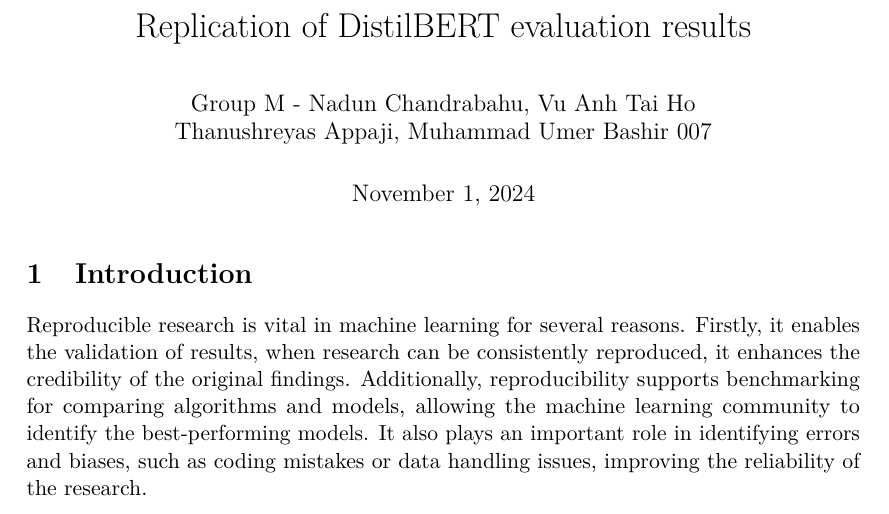
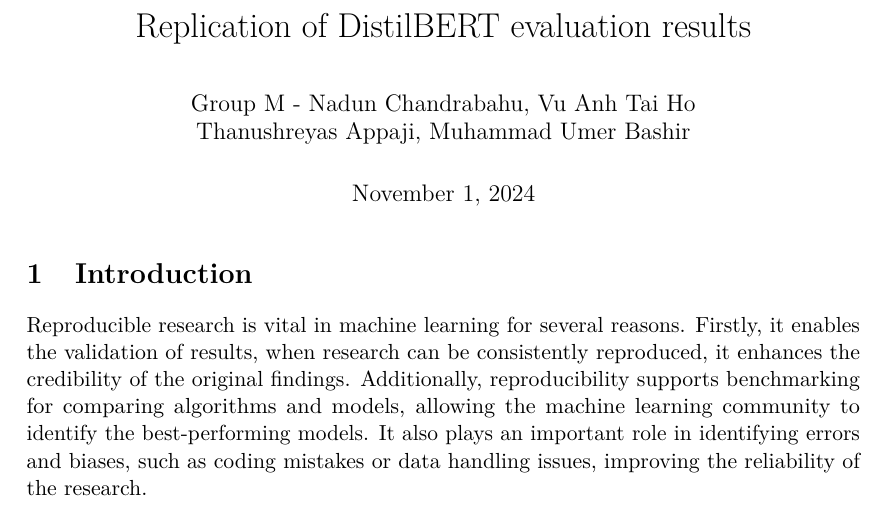
Before and after one commit to nadunchandrabahu/COMP8240-GroupM, a LaTeX document (Final-Report.tex): part of page 1 of 8, cut so that both start at the same text. Compiled offline with pdfLaTeX.

Commit message:
Update Final-Report.tex

```diff
--- a/Final-Report.tex
+++ b/Final-Report.tex
@@ -92,7 +92,7 @@
 
 \title{Replication of DistilBERT evaluation results}
 \author{Group M - Nadun Chandrabahu, Vu Anh Tai Ho\\
-Thanushreyas Appaji, Muhammad Umer Bashir 007}
+Thanushreyas Appaji, Muhammad Umer Bashir}
 \date{November 1, 2024}
 
 \begin{document}
```
